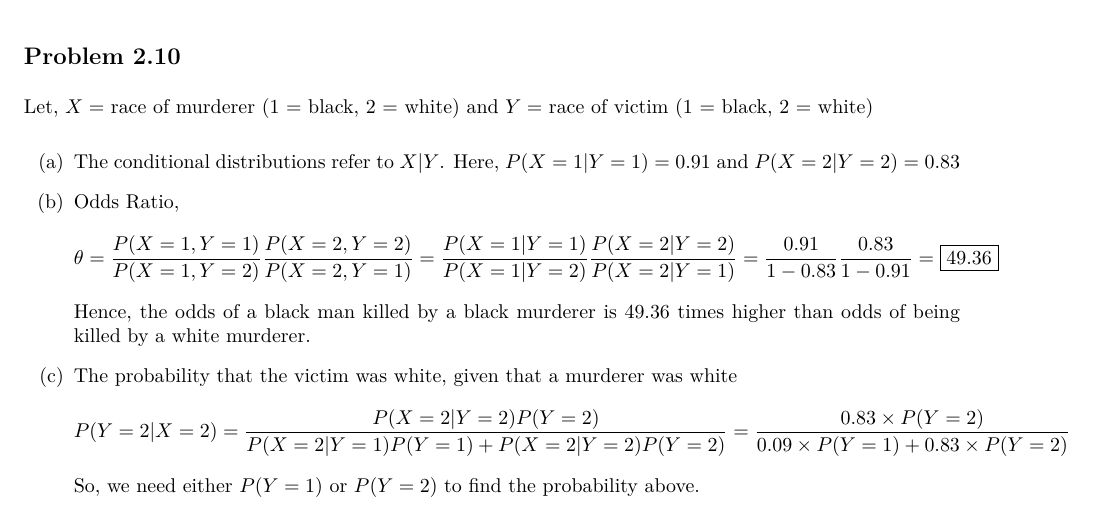
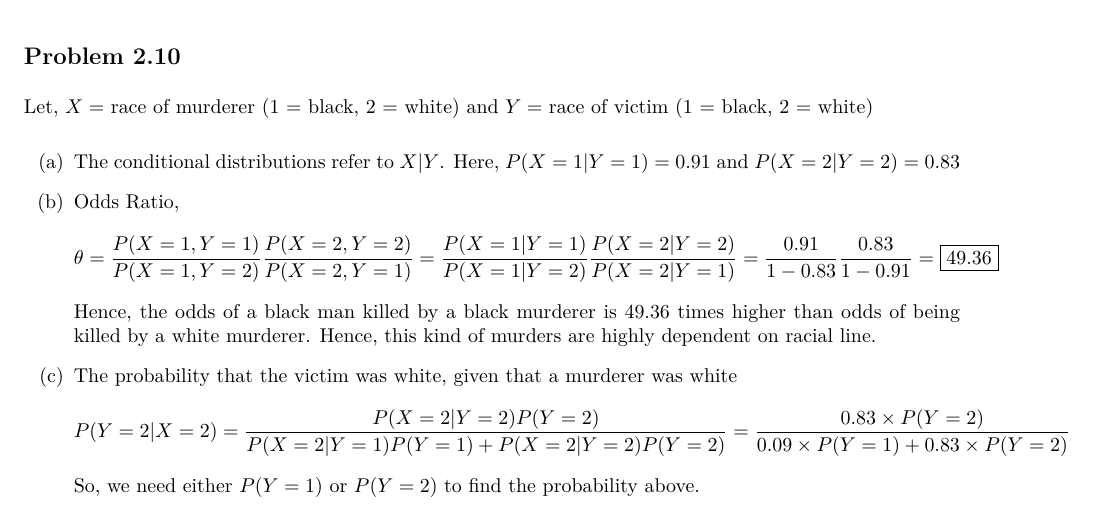
Before and after one commit to mahayat/STAT5333, an R Markdown document (HW2/HW2_v2.Rmd): part of the page, cut so that both start at the same text. The pictures show the output file HW2/HW2_v2.pdf that the author committed with the source.

Commit message:
add corrections to HW2

```diff
--- a/HW2/HW2_v2.Rmd
+++ b/HW2/HW2_v2.Rmd
@@ -25,7 +25,7 @@ Let, $X=$ race of murderer (1 = black, 2 = white) and $Y=$ race of victim (1 = b
 (a) The conditional distributions refer to $X|Y$. Here, $P(X=1|Y=1)=0.91$ and $P(X=2|Y=2)=0.83$
 
 (b) Odds Ratio, $$\theta = \frac{P(X=1,Y=1)}{P(X=1,Y=2)} \frac{P(X=2,Y=2)}{P(X=2,Y=1)} =\frac{P(X=1|Y=1)}{P(X=1|Y=2)} \frac{P(X=2|Y=2)}{P(X=2|Y=1)} = \frac{0.91}{1-0.83} \frac{0.83}{1-0.91} = \boxed{49.36}$$
-Hence, the odds of a black man killed by a black murderer is 49.36 times higher than odds of being killed by a white murderer.
+Hence, the odds of a black man killed by a black murderer is 49.36 times higher than odds of being killed by a white murderer. Hence, this kind of murders are highly dependent on racial line.
 
 (c) The probability that the victim was white, given that a murderer was white
 $$P(Y=2|X=2)=\frac{P(X=2|Y=2)P(Y=2)}{P(X=2|Y=1)P(Y=1)+P(X=2|Y=2)P(Y=2)}=\frac{0.83\times P(Y=2)}{0.09 \times P(Y=1)+0.83 \times P(Y=2)}$$ So, we need either $P(Y=1)$ or $P(Y=2)$ to find the probability above.
```
Also changed, not shown: HW2/HW2_v2.pdf, README.md.
